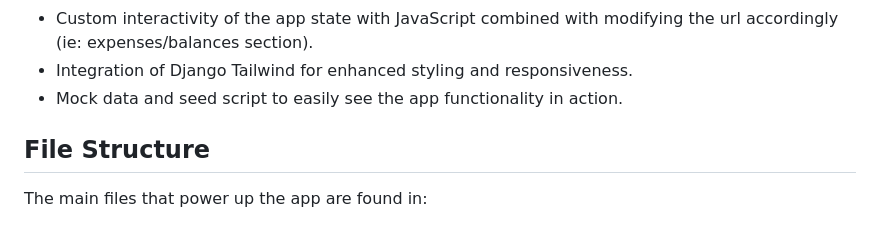
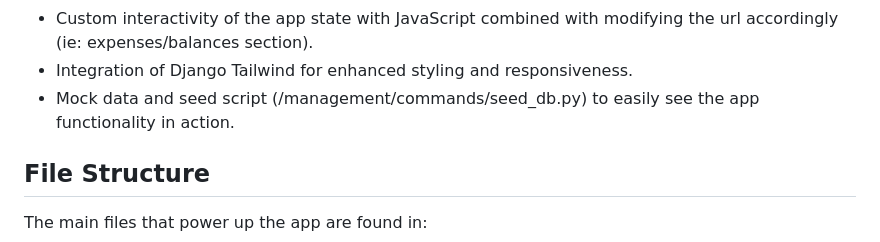
Before and after one commit to david-borja/cs50w-splitwise, a Markdown page: README.md, the part around the change. GitHub-like rendering.

Commit message:
chore(): README.md changes

```diff
--- a/README.md
+++ b/README.md
@@ -24,7 +24,7 @@ The project demonstrates complexity through:
   - Future feature: group members can receive a link to claim their alias in a group and become app users
 - Custom interactivity of the app state with JavaScript combined with modifying the url accordingly (ie: expenses/balances section).
 - Integration of Django Tailwind for enhanced styling and responsiveness.
-- Mock data and seed script to easily see the app functionality in action.
+- Mock data and seed script (/management/commands/seed_db.py) to easily see the app functionality in action.
 
 ## File Structure
 The main files that power up the app are found in:
```
